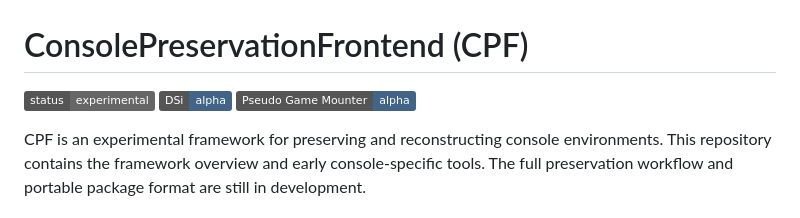
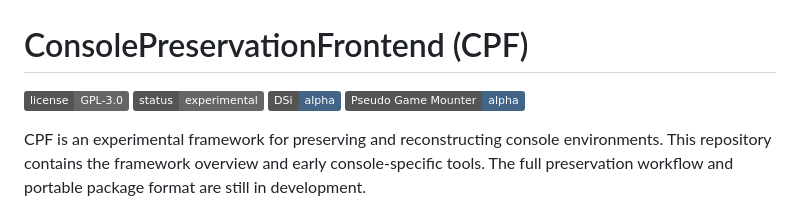
Before and after one commit to AC9892/ConsolePreservationFrontend, a Markdown page: README.md, the part around the change. GitHub-like rendering; badges without logos.

Commit message:
Link GPL-3.0 license from README badge

```diff
--- a/README.md
+++ b/README.md
@@ -1,6 +1,6 @@
 # ConsolePreservationFrontend (CPF)
 
-[![Status: Experimental](https://img.shields.io/badge/status-experimental-666666)](https://github.com/AC9892/ConsolePreservationFrontend#current-status) [![DSi: Alpha](https://img.shields.io/badge/DSi-alpha-426487)](https://github.com/AC9892/ConsolePreservationFrontend/tree/DSI) [![Pseudo Game Mounter: Alpha](https://img.shields.io/badge/Pseudo_Game_Mounter-alpha-426487)](https://github.com/AC9892/ConsolePreservationFrontend/tree/main/pseudo-game-mounter)
+[![License: GPL-3.0](https://img.shields.io/badge/license-GPL--3.0-666666)](LICENSE) [![Status: Experimental](https://img.shields.io/badge/status-experimental-666666)](https://github.com/AC9892/ConsolePreservationFrontend#current-status) [![DSi: Alpha](https://img.shields.io/badge/DSi-alpha-426487)](https://github.com/AC9892/ConsolePreservationFrontend/tree/DSI) [![Pseudo Game Mounter: Alpha](https://img.shields.io/badge/Pseudo_Game_Mounter-alpha-426487)](https://github.com/AC9892/ConsolePreservationFrontend/tree/main/pseudo-game-mounter)
 
 CPF is an experimental framework for preserving and reconstructing console environments. This repository contains the framework overview and early console-specific tools. The full preservation workflow and portable package format are still in development.
 
```
